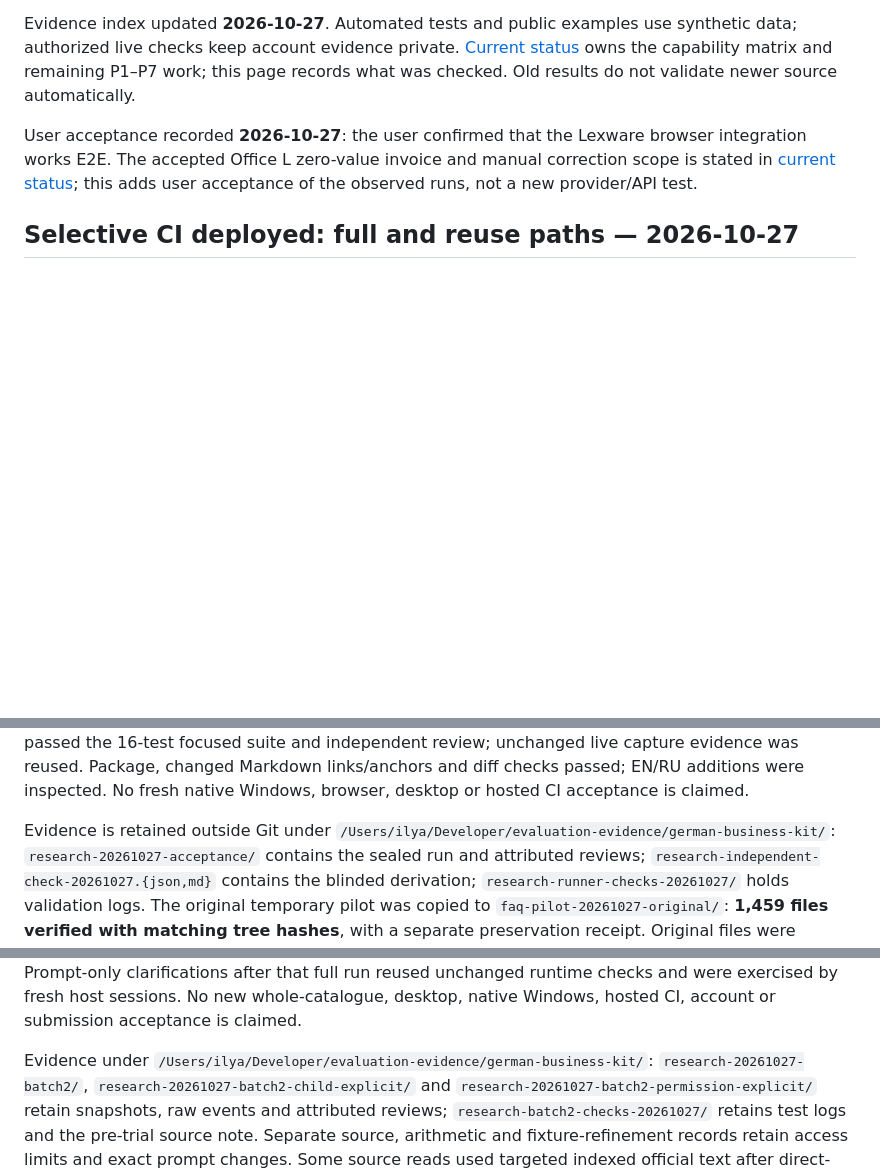
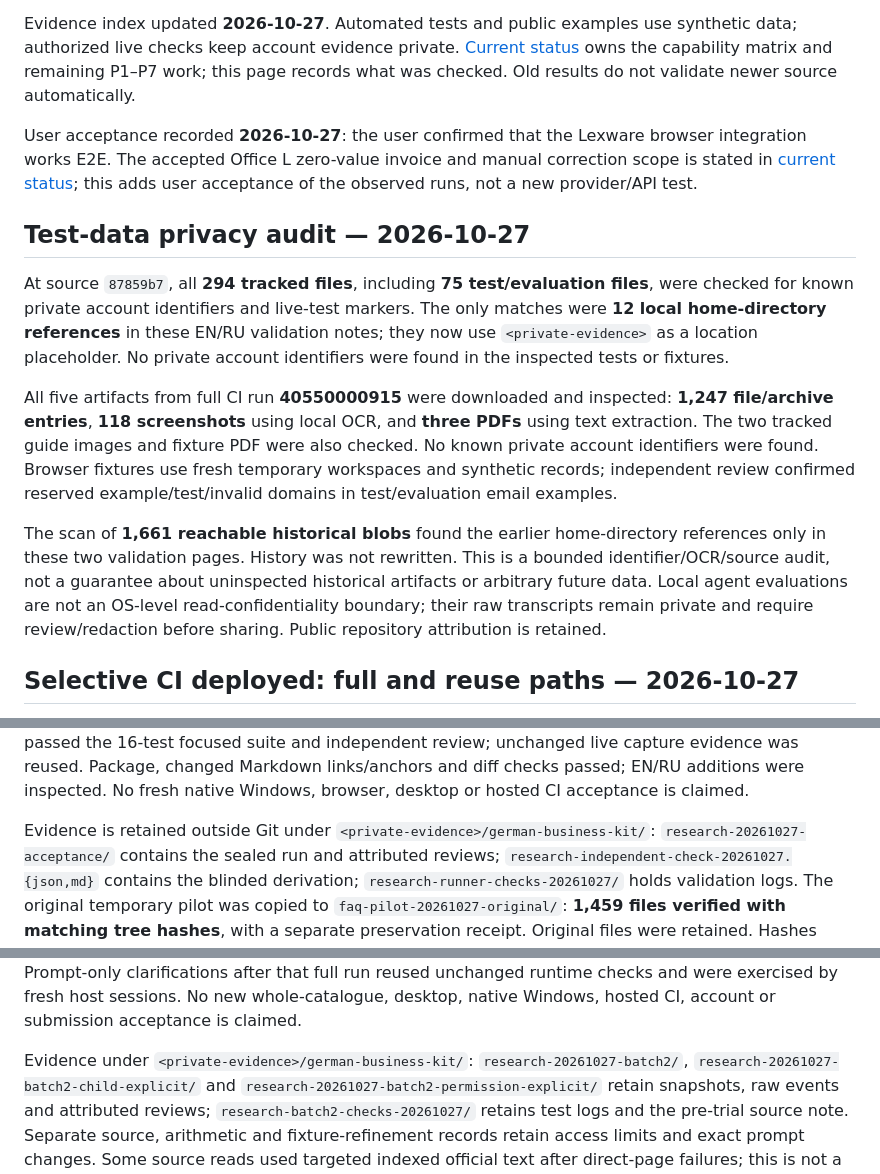
Before and after one commit to ilyafedotov-ops/german-business-skills, a Markdown page: docs/validation.md, 3 parts joined by grey strips. Drawn GitHub-style; blank space fills up the shorter version.

```diff
--- a/docs/validation.md
+++ b/docs/validation.md
@@ -9,6 +9,28 @@ User acceptance recorded **2026-10-27**: the user confirmed that the Lexware
 browser integration works E2E. The accepted Office L zero-value invoice and manual
 correction scope is stated in [current status](project-status.md); this adds user
 acceptance of the observed runs, not a new provider/API test.
+
+## Test-data privacy audit — 2026-10-27
+
+At source `87859b7`, all **294 tracked files**, including **75 test/evaluation
+files**, were checked for known private account identifiers and live-test markers.
+The only matches were **12 local home-directory references** in these EN/RU
+validation notes; they now use `<private-evidence>` as a location placeholder.
+No private account identifiers were found in the inspected tests or fixtures.
+
+All five artifacts from full CI run **40550000915** were downloaded and inspected:
+**1,247 file/archive entries**, **118 screenshots** using local OCR, and **three
+PDFs** using text extraction. The two tracked guide images and fixture PDF were
+also checked. No known private account identifiers were found. Browser fixtures
+use fresh temporary workspaces and synthetic records; independent review confirmed
+reserved example/test/invalid domains in test/evaluation email examples.
+
+The scan of **1,661 reachable historical blobs** found the earlier home-directory
+references only in these two validation pages. History was not rewritten. This is
+a bounded identifier/OCR/source audit, not a guarantee about uninspected historical
+artifacts or arbitrary future data. Local agent evaluations are not an OS-level
+read-confidentiality boundary; their raw transcripts remain private and require
+review/redaction before sharing. Public repository attribution is retained.
 
 ## Selective CI deployed: full and reuse paths — 2026-10-27
 
@@ -825,7 +847,7 @@ were inspected. No fresh native Windows, browser, desktop or hosted CI acceptanc
 is claimed.
 
 Evidence is retained outside Git under
-`/Users/ilya/Developer/evaluation-evidence/german-business-kit/`:
+`<private-evidence>/german-business-kit/`:
 `research-20261027-acceptance/` contains the sealed run and attributed reviews;
 `research-independent-check-20261027.{json,md}` contains the blinded derivation;
 `research-runner-checks-20261027/` holds validation logs. The original temporary
@@ -880,7 +902,7 @@ Prompt-only clarifications after that full run reused unchanged runtime checks
 and were exercised by fresh host sessions. No new whole-catalogue, desktop,
 native Windows, hosted CI, account or submission acceptance is claimed.
 
-Evidence under `/Users/ilya/Developer/evaluation-evidence/german-business-kit/`:
+Evidence under `<private-evidence>/german-business-kit/`:
 `research-20261027-batch2/`, `research-20261027-batch2-child-explicit/` and
 `research-20261027-batch2-permission-explicit/` retain snapshots, raw events and
 attributed reviews; `research-batch2-checks-20261027/` retains test logs and the
```
Also changed, not shown: other parts of docs/validation.md (+4 -4 lines), docs/validation.ru.md (+30 -6 lines).
